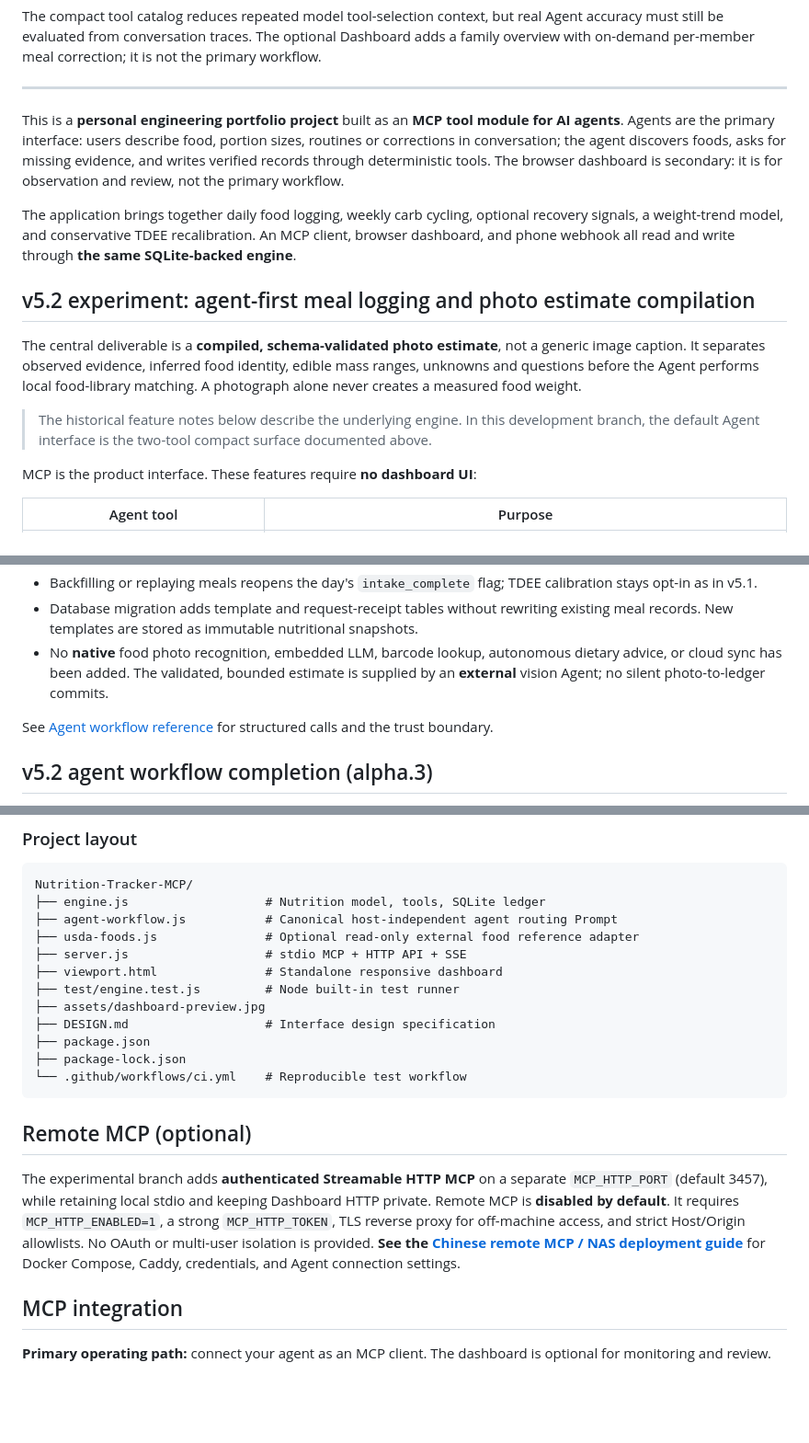
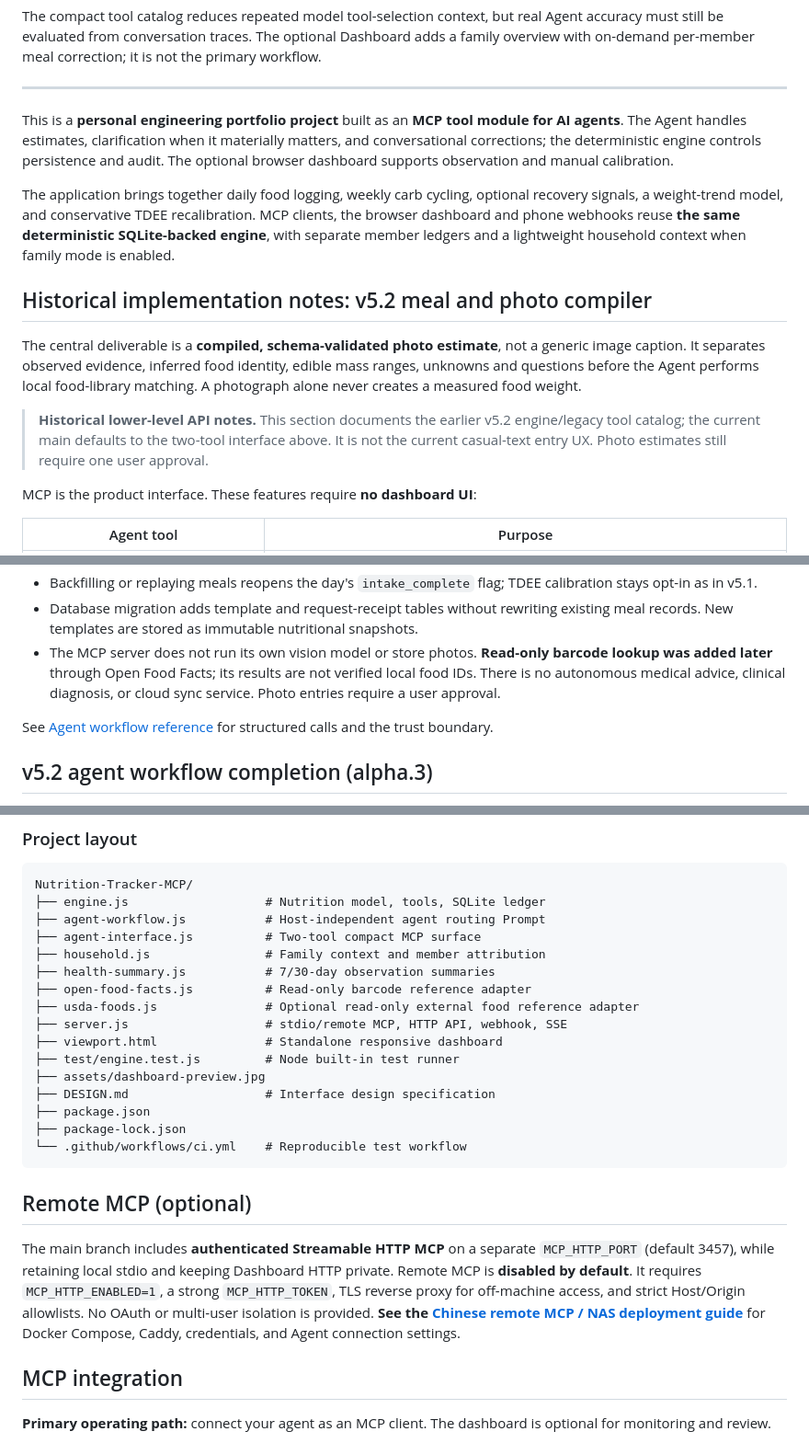
Before and after one commit to Jasonatafricanow/Nutrition-Tracker-MCP, a Markdown page: README.md, 3 parts joined by grey strips. Shown at 92% size. Drawn GitHub-style; blank space fills up the shorter version.

````diff
--- a/README.md
+++ b/README.md
@@ -55,15 +75,15 @@ The compact tool catalog reduces repeated model tool-selection context, but real
 
 ---
 
-This is a **personal engineering portfolio project** built as an **MCP tool module for AI agents**. Agents are the primary interface: users describe food, portion sizes, routines or corrections in conversation; the agent discovers foods, asks for missing evidence, and writes verified records through deterministic tools. The browser dashboard is secondary: it is for observation and review, not the primary workflow.
+This is a **personal engineering portfolio project** built as an **MCP tool module for AI agents**. The Agent handles estimates, clarification when it materially matters, and conversational corrections; the deterministic engine controls persistence and audit. The optional browser dashboard supports observation and manual calibration.
 
-The application brings together daily food logging, weekly carb cycling, optional recovery signals, a weight-trend model, and conservative TDEE recalibration. An MCP client, browser dashboard, and phone webhook all read and write through **the same SQLite-backed engine**.
+The application brings together daily food logging, weekly carb cycling, optional recovery signals, a weight-trend model, and conservative TDEE recalibration. MCP clients, the browser dashboard and phone webhooks reuse **the same deterministic SQLite-backed engine**, with separate member ledgers and a lightweight household context when family mode is enabled.
 
-## v5.2 experiment: agent-first meal logging and photo estimate compilation
+## Historical implementation notes: v5.2 meal and photo compiler
 
 The central deliverable is a **compiled, schema-validated photo estimate**, not a generic image caption. It separates observed evidence, inferred food identity, edible mass ranges, unknowns and questions before the Agent performs local food-library matching. A photograph alone never creates a measured food weight.
 
-> The historical feature notes below describe the underlying engine. In this development branch, the default Agent interface is the two-tool compact surface documented above.
+> **Historical lower-level API notes.** This section documents the earlier v5.2 engine/legacy tool catalog; the current main defaults to the two-tool interface above. It is not the current casual-text entry UX. Photo estimates still require one user approval.
 
 MCP is the product interface. These features require **no dashboard UI**:
 
@@ -101,7 +121,7 @@ Once the ledger contains that meal, the agent may call `save_meal_template` with
 - `requestId` should be stable across **retries of one user-confirmed write**, but different for a new meal even if identical. Reusing it with different arguments is an error.
 - Backfilling or replaying meals reopens the day's `intake_complete` flag; TDEE calibration stays opt-in as in v5.1.
 - Database migration adds template and request-receipt tables without rewriting existing meal records. New templates are stored as immutable nutritional snapshots.
-- No **native** food photo recognition, embedded LLM, barcode lookup, autonomous dietary advice, or cloud sync has been added. The validated, bounded estimate is supplied by an **external** vision Agent; no silent photo-to-ledger commits.
+- The MCP server does not run its own vision model or store photos. **Read-only barcode lookup was added later** through Open Food Facts; its results are not verified local food IDs. There is no autonomous medical advice, clinical diagnosis, or cloud sync service. Photo entries require a user approval.
 
 See [Agent workflow reference](docs/AGENT_WORKFLOWS.md) for structured calls and the trust boundary.
 
@@ -209,9 +229,13 @@ flowchart TB
 ```text
 Nutrition-Tracker-MCP/
 ├── engine.js                   # Nutrition model, tools, SQLite ledger
-├── agent-workflow.js           # Canonical host-independent agent routing Prompt
+├── agent-workflow.js           # Host-independent agent routing Prompt
+├── agent-interface.js          # Two-tool compact MCP surface
+├── household.js                # Family context and member attribution
+├── health-summary.js           # 7/30-day observation summaries
+├── open-food-facts.js          # Read-only barcode reference adapter
 ├── usda-foods.js               # Optional read-only external food reference adapter
-├── server.js                   # stdio MCP + HTTP API + SSE
+├── server.js                   # stdio/remote MCP, HTTP API, webhook, SSE
 ├── viewport.html               # Standalone responsive dashboard
 ├── test/engine.test.js         # Node built-in test runner
 ├── assets/dashboard-preview.jpg
@@ -223,7 +247,7 @@ Nutrition-Tracker-MCP/
 
 ## Remote MCP (optional)
 
-The experimental branch adds **authenticated Streamable HTTP MCP** on a separate `MCP_HTTP_PORT` (default 3457), while retaining local stdio and keeping Dashboard HTTP private. Remote MCP is **disabled by default**. It requires `MCP_HTTP_ENABLED=1`, a strong `MCP_HTTP_TOKEN`, TLS reverse proxy for off-machine access, and strict Host/Origin allowlists. No OAuth or multi-user isolation is provided. **See the [Chinese remote MCP / NAS deployment guide](docs/REMOTE_MCP_DEPLOYMENT_ZH.md)** for Docker Compose, Caddy, credentials, and Agent connection settings.
+The main branch includes **authenticated Streamable HTTP MCP** on a separate `MCP_HTTP_PORT` (default 3457), while retaining local stdio and keeping Dashboard HTTP private. Remote MCP is **disabled by default**. It requires `MCP_HTTP_ENABLED=1`, a strong `MCP_HTTP_TOKEN`, TLS reverse proxy for off-machine access, and strict Host/Origin allowlists. No OAuth or multi-user isolation is provided. **See the [Chinese remote MCP / NAS deployment guide](docs/REMOTE_MCP_DEPLOYMENT_ZH.md)** for Docker Compose, Caddy, credentials, and Agent connection settings.
 
 ## MCP integration
 
````
Also changed, not shown: other parts of README.md (+24 -4 lines).
